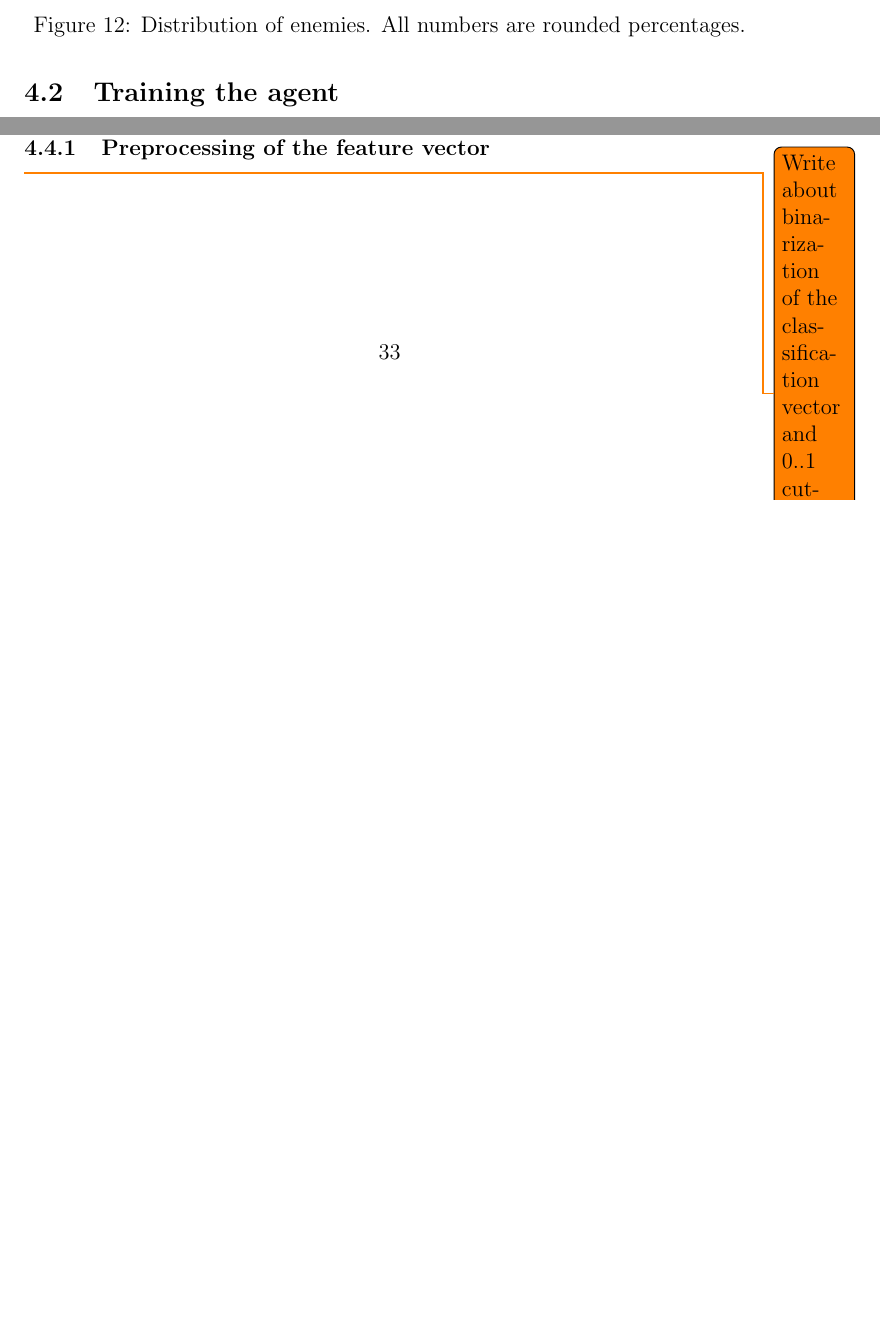
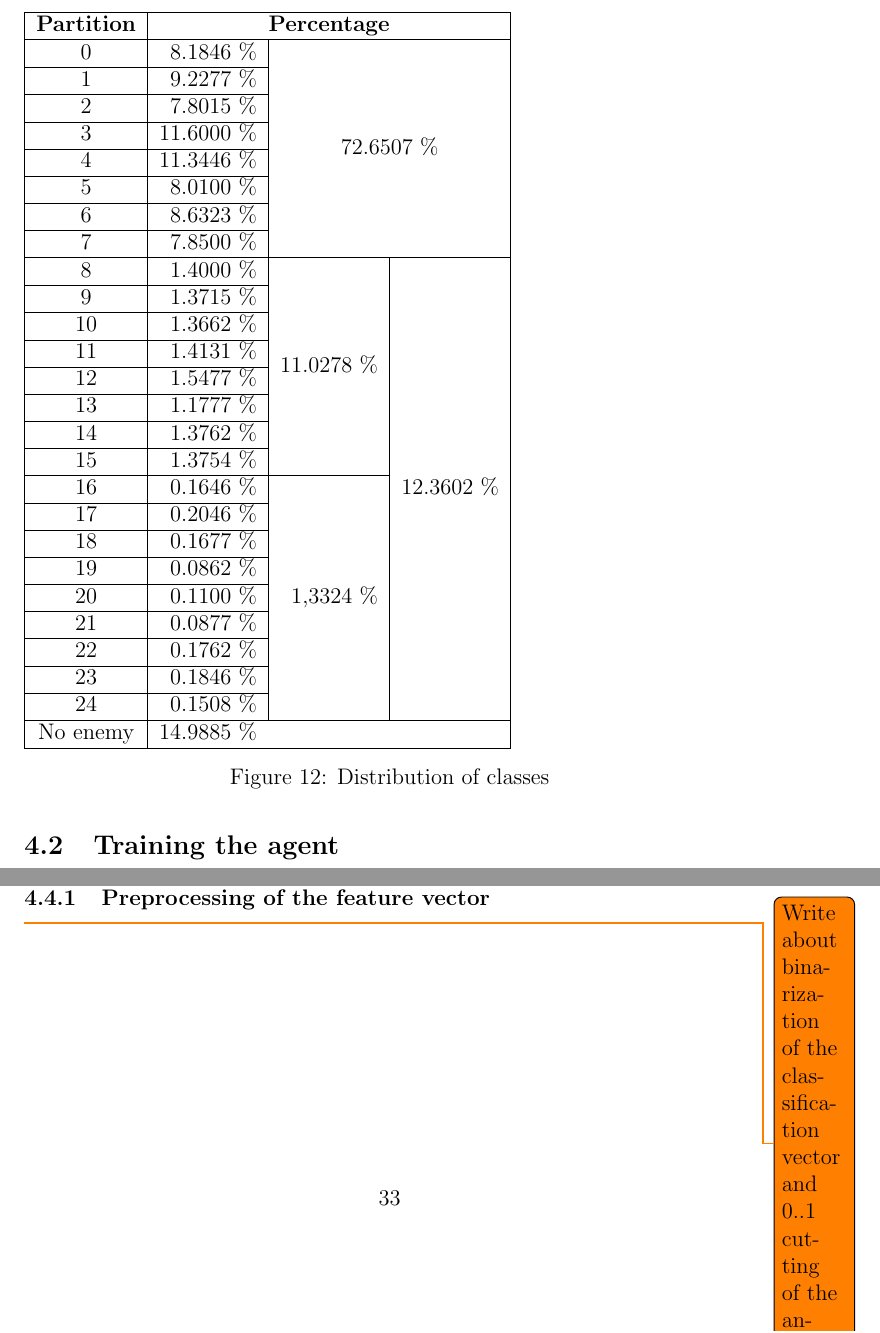
Before and after one commit to markthor/FPSAgentDocumentation, a LaTeX thesis (preamble.tex, which reads fig/distribution.tex): two parts of pages 34 and 36 of 42, joined at a grey line, cut at the place of the change, the shorter picture padded with empty space. Compiled offline with pdfLaTeX.

Commit message:
Adds distribution figure

```diff
--- /dev/null
+++ b/fig/distribution.tex
@@ -0,0 +1,38 @@
+%!TEX root = ../preamble.tex
+
+\begin{figure}[H]
+\begin{tabular}{| c | r | r | r |}
+	\hline
+
+	\textbf{Partition} & \multicolumn{3}{c |}{\textbf{Percentage}} \\ \hline
+	0 & 8.1846 \% & \multicolumn{2}{c |}{\multirow{8}{*}{72.6507 \%}} \\ \cline{1-2}
+	1 & 9.2277 \% & \multicolumn{2}{l |}{} \\ \cline{1-2}
+	2 & 7.8015 \% & \multicolumn{2}{l |}{} \\ \cline{1-2}
+	3 & 11.6000 \% & \multicolumn{2}{l |}{} \\ \cline{1-2}
+	4 & 11.3446 \% & \multicolumn{2}{l |}{} \\ \cline{1-2}
+	5 & 8.0100 \% & \multicolumn{2}{l |}{} \\ \cline{1-2}
+	6 & 8.6323 \% & \multicolumn{2}{l |}{} \\ \cline{1-2}
+	7 & 7.8500 \% & \multicolumn{2}{l |}{} \\ \hline
+	8 & 1.4000 \% & \multirow{8}{*}{11.0278 \%} & \multirow{17}{*}{12.3602 \%} \\ \cline{1-2}
+	9 & 1.3715 \% & & \\ \cline{1-2}
+	10 & 1.3662 \% & & \\ \cline{1-2}
+	11 & 1.4131 \% & & \\ \cline{1-2}
+	12 & 1.5477 \% & & \\ \cline{1-2}
+	13 & 1.1777 \% & & \\ \cline{1-2}
+	14 & 1.3762 \% & & \\ \cline{1-2}
+	15 & 1.3754 \% & & \\ \cline{1-3}
+	16 & 0.1646 \% & \multirow{9}{*}{1,3324 \%} & \\ \cline{1-2}
+	17 & 0.2046 \% & & \\ \cline{1-2}
+	18 & 0.1677 \% & & \\ \cline{1-2}
+	19 & 0.0862 \% & & \\ \cline{1-2}
+	20 & 0.1100 \% & & \\ \cline{1-2}
+	21 & 0.0877 \% & & \\ \cline{1-2}
+	22 & 0.1762 \% & & \\ \cline{1-2}
+	23 & 0.1846 \% & & \\ \cline{1-2}
+	24 & 0.1508 \% & & \\ \hline
+	No enemy & \multicolumn{3}{l |}{14.9885 \%} \\ \hline
+
+\end{tabular}
+\caption{Distribution of classes}
+\label{fig:enemy-dist}
+\end{figure}
```
Also changed, not shown: ch/approach.tex (+1 -3 lines).
